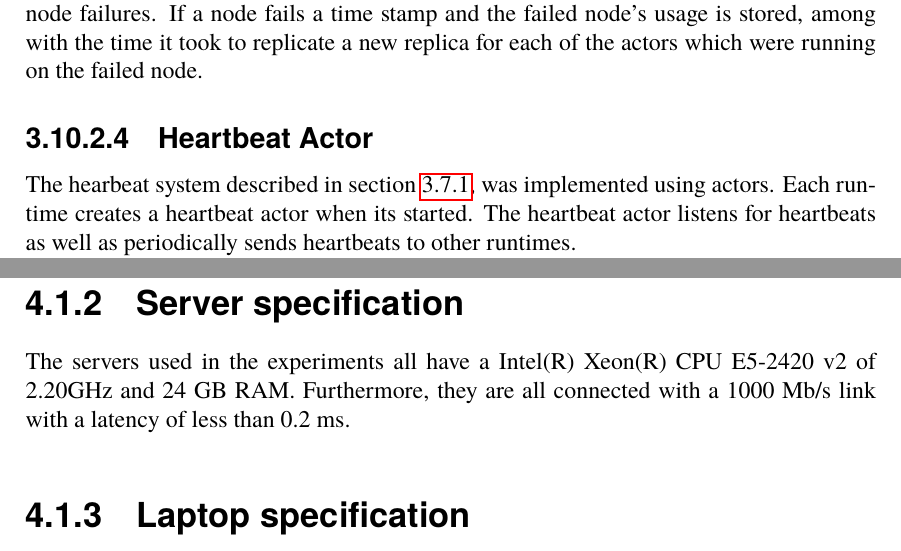
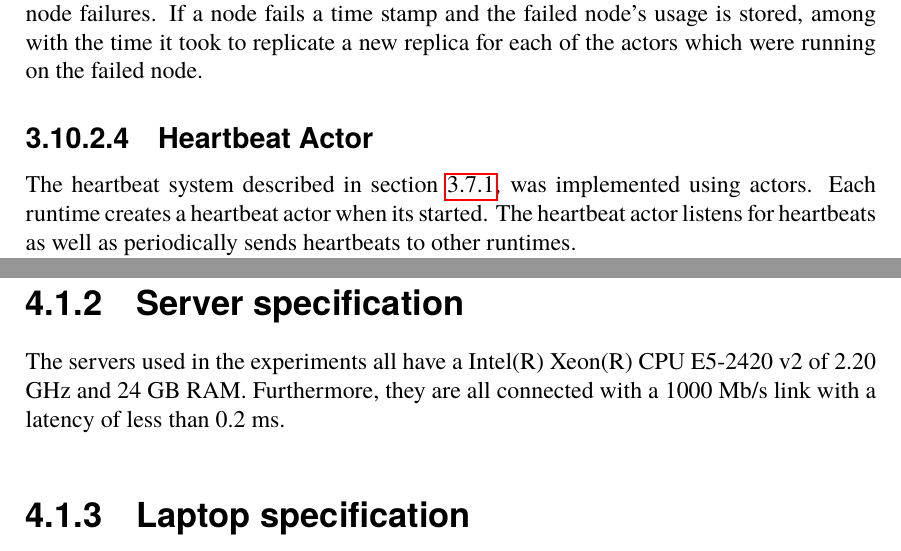
Before and after one commit to PStahl/master_thesis, a LaTeX thesis (report.tex): two parts of pages 38 and 40 of 69, joined at a grey line, cut so that both start at the same text. Compiled offline with pdfLaTeX.

Commit message:
fix typos

```diff
--- a/report.tex
+++ b/report.tex
@@ -955,7 +955,7 @@ Besides storing the connected nodes usages the resource manager stores informati
 
 
 \subsubsection{Heartbeat Actor}
-The hearbeat system described in~\cref{subsec:heartbeats}, was implemented using actors. Each runtime creates a heartbeat actor when its started. The heartbeat actor listens for heartbeats as well as periodically sends heartbeats to other runtimes.
+The heartbeat system described in~\cref{subsec:heartbeats}, was implemented using actors. Each runtime creates a heartbeat actor when its started. The heartbeat actor listens for heartbeats as well as periodically sends heartbeats to other runtimes.
 
 Unlike the resource manager, messages are sent using UDP instead of TCP. With TCP, an initial handshake it used to setup the communication channel. For a heartbeat system, this is unnecessary overhead.
 
@@ -999,7 +999,7 @@ The process of killing and restarting is shown in~\cref{alg:simulating_node_fail
 \end{algorithm}
 
 \subsection{Server specification} \label{sec:server_spec}
-The servers used in the experiments all have a Intel(R) Xeon(R) CPU E5-2420 v2 of 2.20GHz and 24 GB RAM. Furthermore, they are all connected with a 1000 Mb/s link with a latency of less than 0.2 ms.
+The servers used in the experiments all have a Intel(R) Xeon(R) CPU E5-2420 v2 of 2.20 GHz and 24 GB RAM. Furthermore, they are all connected with a 1000 Mb/s link with a latency of less than 0.2 ms.
 
 \subsection{Laptop specification} \label{sec:laptop_spec}
 The laptop used in the experiments is a Dell Vostro v131 with a Intel i5, 2.3 GHz processor, 4 GB 1333 MHz RAM. It was equipped with a Samsung SSD with a read speed of 540 MB/s and a write speed of 520 MB/s.
```
Also changed, not shown: report.tex (2 more changed lines).
